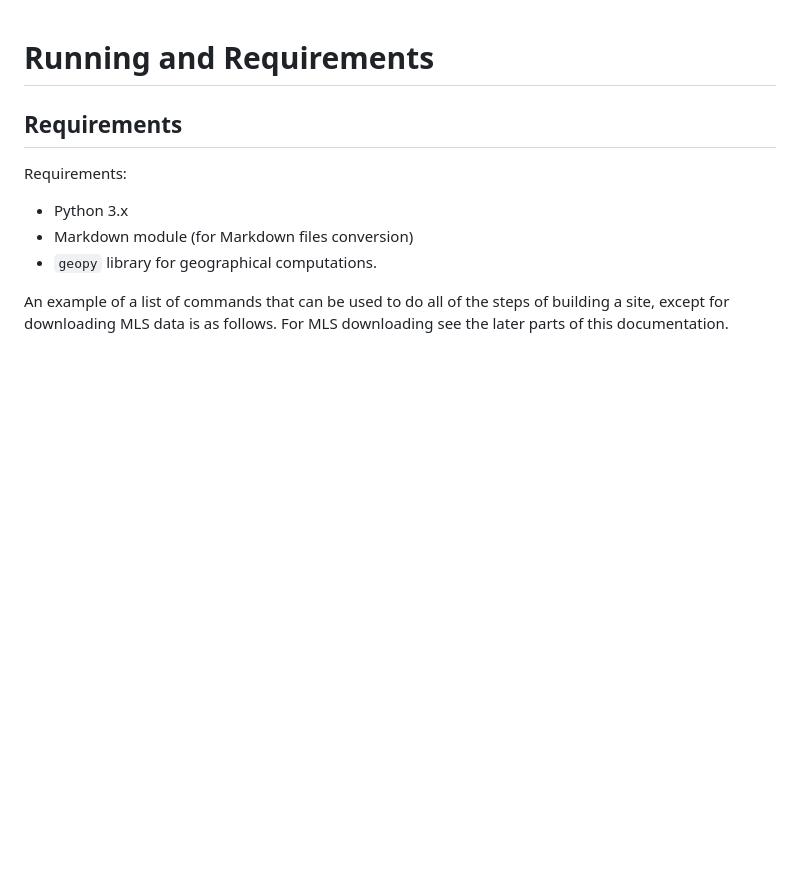
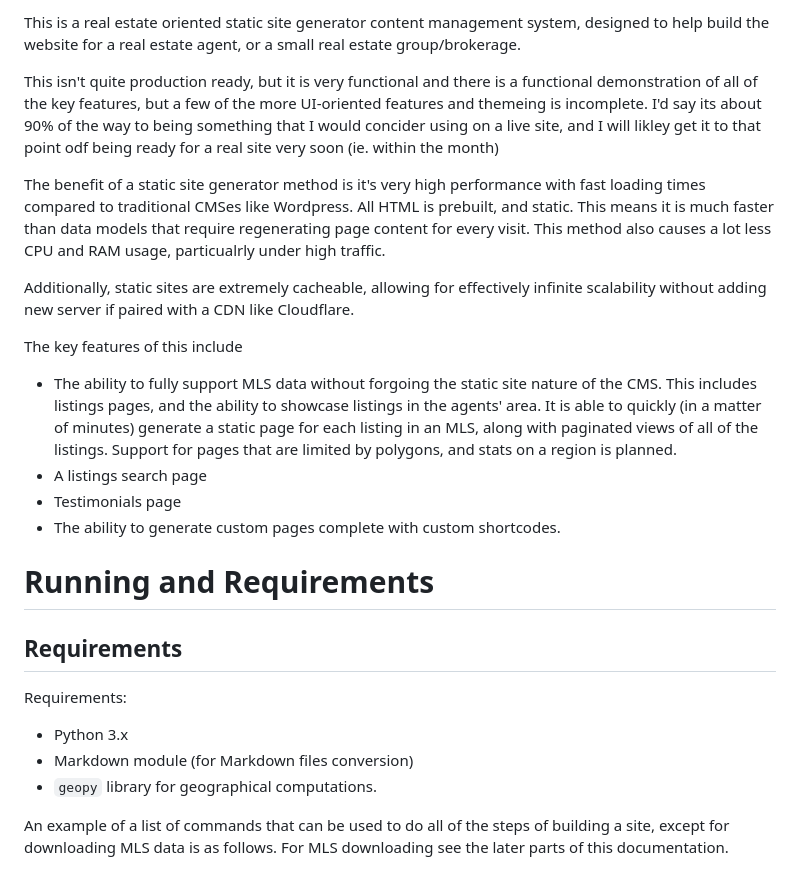
Before and after one commit to Theodore-Jones-IT-Consulting/Estate-Static-CMS, a Markdown page: README.md, the part around the change. Drawn GitHub-style; blank space fills up the shorter version.

```diff
--- a/README.md
+++ b/README.md
@@ -1,3 +1,18 @@
+This is a real estate oriented static site generator content management system, designed to help build the website for a real estate agent, or a small real estate group/brokerage.
+
+This isn't quite production ready, but it is very functional and there is a functional demonstration of all of the key features, but a few of the more UI-oriented features and themeing is incomplete. I'd say its about 90% of the way to being something that I would concider using on a live site, and I will likley get it to that point odf being ready for a real site very soon (ie. within the month)
+
+The benefit of a static site generator method is it's very high performance with fast loading times compared to traditional CMSes like Wordpress. All HTML is prebuilt, and static. This means it is much faster than data models that require regenerating page content for every visit. This method also causes a lot less CPU and RAM usage, particualrly under high traffic.
+
+Additionally, static sites are extremely cacheable, allowing for effectively infinite scalability without adding new server if paired with a CDN like Cloudflare.
+
+The key features of this include
+
+* The ability to fully support MLS data without forgoing the static site nature of the CMS. This includes listings pages, and the ability to showcase listings in the agents' area. It is able to quickly (in a matter of minutes) generate a static page for each listing in an MLS, along with paginated views of all of the listings. Support for pages that are limited by polygons, and stats on a region is planned.
+* A listings search page
+* Testimonials page
+* The ability to generate custom pages complete with custom shortcodes.
+
 # Running and Requirements
 
 ## Requirements
```
